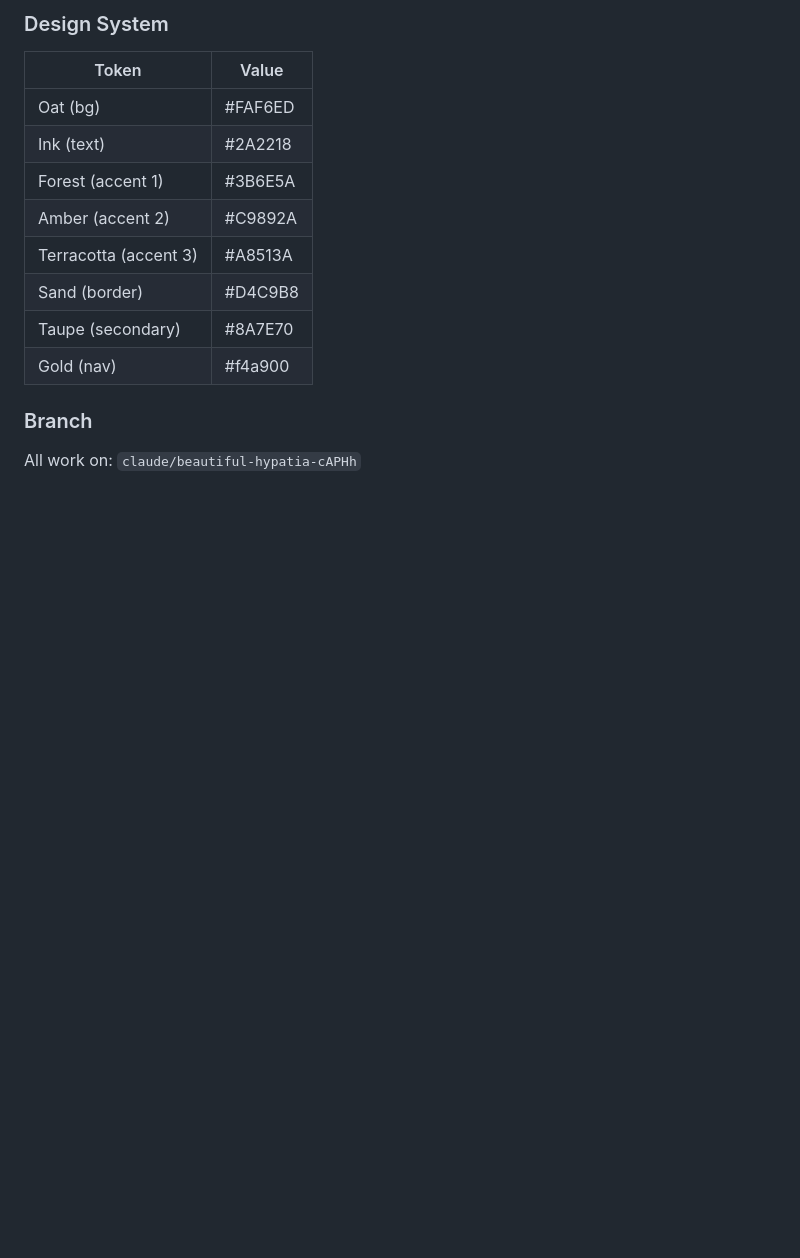
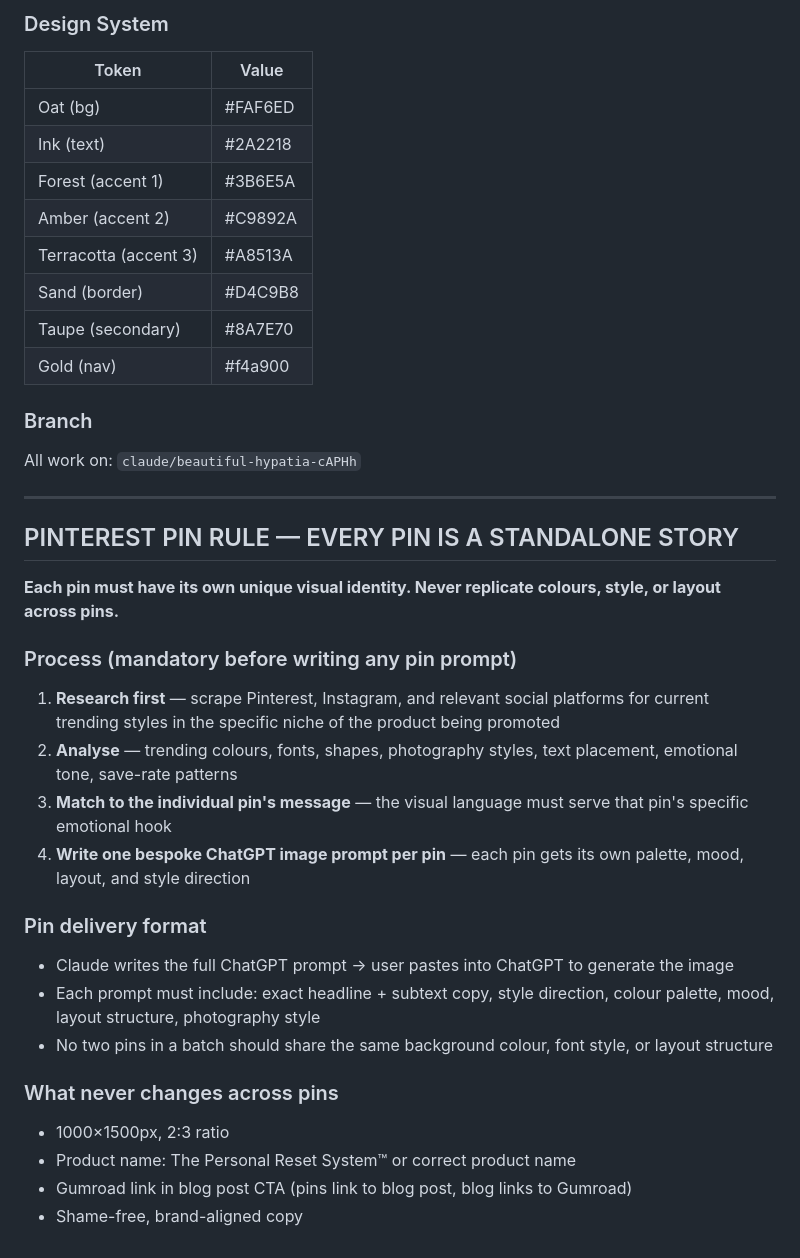
Before and after one commit to psyinsightsmj-debug/Project1, a Markdown page: CLAUDE.md, the part around the change. Rendered like a GitHub page; blank space fills up the shorter version.

Commit message:
Add Pinterest pin rule to CLAUDE.md
Each pin is a standalone story — unique visual identity per pin.
Mandatory research-first workflow: scrape Pinterest/Instagram for
trending styles before writing any ChatGPT image prompt.

https://claude.ai/code/session_01Pm82uUurzvb3wUWi2Snu2e

```diff
--- a/CLAUDE.md
+++ b/CLAUDE.md
@@ -92,3 +92,26 @@
 
 ### Branch
 All work on: `claude/beautiful-hypatia-cAPHh`
+
+---
+
+## PINTEREST PIN RULE — EVERY PIN IS A STANDALONE STORY
+
+**Each pin must have its own unique visual identity. Never replicate colours, style, or layout across pins.**
+
+### Process (mandatory before writing any pin prompt)
+1. **Research first** — scrape Pinterest, Instagram, and relevant social platforms for current trending styles in the specific niche of the product being promoted
+2. **Analyse** — trending colours, fonts, shapes, photography styles, text placement, emotional tone, save-rate patterns
+3. **Match to the individual pin's message** — the visual language must serve that pin's specific emotional hook
+4. **Write one bespoke ChatGPT image prompt per pin** — each pin gets its own palette, mood, layout, and style direction
+
+### Pin delivery format
+- Claude writes the full ChatGPT prompt → user pastes into ChatGPT to generate the image
+- Each prompt must include: exact headline + subtext copy, style direction, colour palette, mood, layout structure, photography style
+- No two pins in a batch should share the same background colour, font style, or layout structure
+
+### What never changes across pins
+- 1000×1500px, 2:3 ratio
+- Product name: The Personal Reset System™ or correct product name
+- Gumroad link in blog post CTA (pins link to blog post, blog links to Gumroad)
+- Shame-free, brand-aligned copy
```
